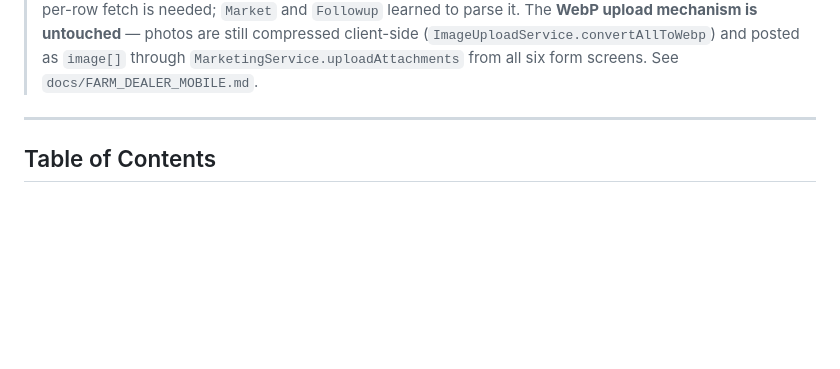
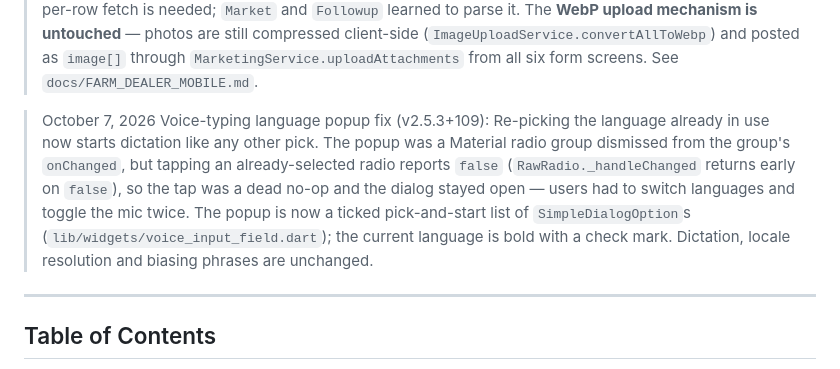
Before and after one commit to Tanvirshibli/Attandance_App, a Markdown page: docs/APP_DOCUMENTATION.md, the part around the change. Rendered like a GitHub page; blank space fills up the shorter version.

```diff
--- a/docs/APP_DOCUMENTATION.md
+++ b/docs/APP_DOCUMENTATION.md
@@ -62,6 +62,8 @@
 > October 7, 2026 Post booking without a sales account (v2.5.3-beta.1+9035): Posting a feed/chicks booking no longer requires a Sales account. The app sends `bookingPerson` (the Sales `users.id` / `sales_employees_flat.id`) only when it can resolve one, always sends `bookingPersonEmployeeId` (the HRM `employees.id`), and never blocks submission; the accounts backend resolves the Sales id from the employee id and stores both (`bookingPersonEmployeeId` is a new nullable column on `feed_bookings` / `chicks_bookings`). The old `GET /api/v2/get-my-info` fallback is removed — it authenticated the HRM token's `sub` (an HRM `users.id`) against the accounts `users` table and could resolve the wrong person. Sales Info's **Post booking** button is no longer hidden for employees absent from the sales-team list; that list now only gates the performance report. See `docs/SALES_AND_PAYMENTS_API_CONTRACT.md`.
 
 > October 7, 2026 Uploaded photos across the marketing module (v2.5.3-beta.1+9036): Every record's own photos — farm/dealer/market posts, dealer visits, farm visit reports, follow-ups — now render wherever the record appears: **cover photos** on the hub grids, rounded **thumbnails** on party/market/visit/follow-up rows and the party-detail tab rows, and the **Photos** strip on every detail card (party and market pages gained theirs), all tap-to-zoom with a count badge when a record has more than one. The ZKTeco marketing **index** endpoints now inline the same `attachments[]` block the show endpoints return, so no per-row fetch is needed; `Market` and `Followup` learned to parse it. The **WebP upload mechanism is untouched** — photos are still compressed client-side (`ImageUploadService.convertAllToWebp`) and posted as `image[]` through `MarketingService.uploadAttachments` from all six form screens. See `docs/FARM_DEALER_MOBILE.md`.
+
+> October 7, 2026 Voice-typing language popup fix (v2.5.3+109): Re-picking the language already in use now starts dictation like any other pick. The popup was a Material radio group dismissed from the group's `onChanged`, but tapping an already-selected radio reports `false` (`RawRadio._handleChanged` returns early on `false`), so the tap was a dead no-op and the dialog stayed open — users had to switch languages and toggle the mic twice. The popup is now a ticked pick-and-start list of `SimpleDialogOption`s (`lib/widgets/voice_input_field.dart`); the current language is bold with a check mark. Dictation, locale resolution and biasing phrases are unchanged.
 
 ---
 
```
Also changed, not shown: docs/FARM_DEALER_MOBILE.md (+3 -1 lines).
